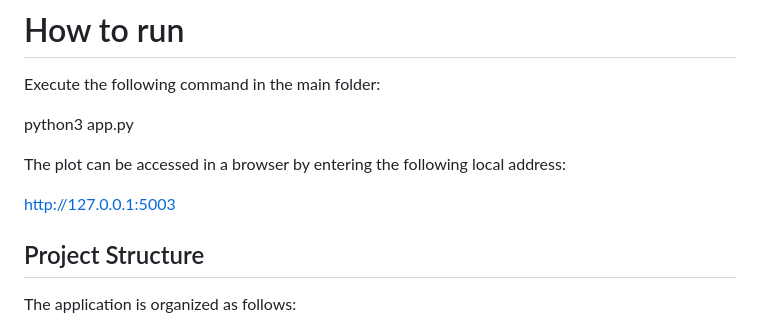
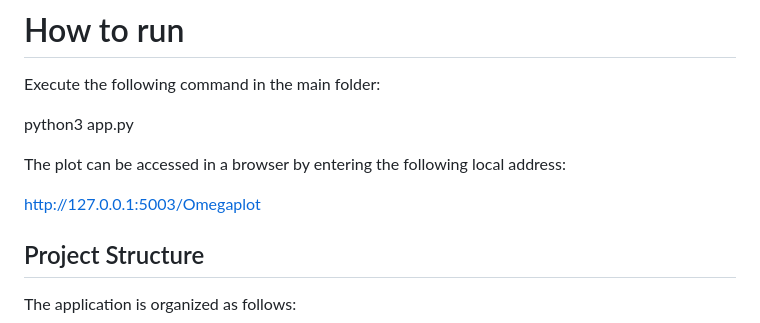
Before and after one commit to ctamaritd/HFGWPlotter_Omega, a Markdown page: readme.md, the part around the change. GitHub-like rendering.

```diff
--- a/readme.md
+++ b/readme.md
@@ -23,7 +23,7 @@ python3 app.py
 
 The plot can be accessed in a browser by entering the following local address:
 
-http://127.0.0.1:5003
+http://127.0.0.1:5003/Omegaplot
 
 
 
```
